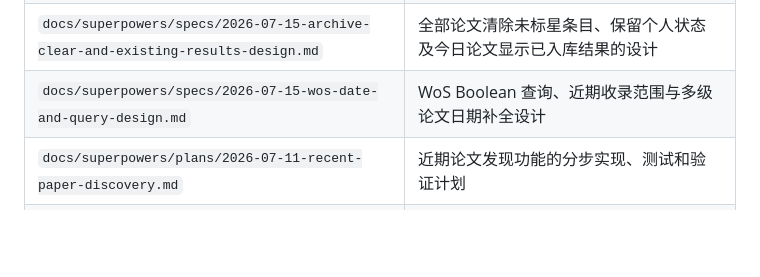
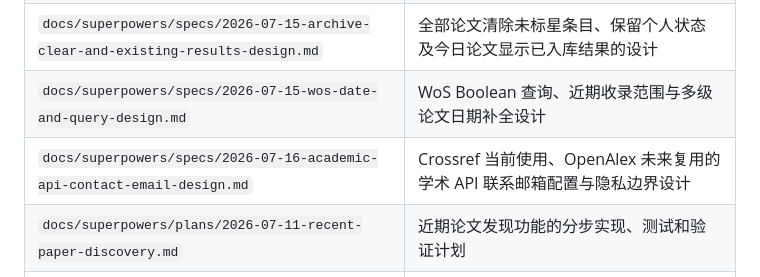
Before and after one commit to gouwenct/paperHot, a Markdown page: README.md, the part around the change. GitHub-like rendering; blank space fills up the shorter version.

Commit message:
docs: design academic API contact email config

```diff
--- a/README.md
+++ b/README.md
@@ -370,6 +370,7 @@ flowchart TD
 | `docs/superpowers/specs/2026-07-11-recent-paper-discovery-design.md` | 已确认的近期论文发现、多信源检索、断点恢复和今日论文页面设计 |
 | `docs/superpowers/specs/2026-07-15-archive-clear-and-existing-results-design.md` | 全部论文清除未标星条目、保留个人状态及今日论文显示已入库结果的设计 |
 | `docs/superpowers/specs/2026-07-15-wos-date-and-query-design.md` | WoS Boolean 查询、近期收录范围与多级论文日期补全设计 |
+| `docs/superpowers/specs/2026-07-16-academic-api-contact-email-design.md` | Crossref 当前使用、OpenAlex 未来复用的学术 API 联系邮箱配置与隐私边界设计 |
 | `docs/superpowers/plans/2026-07-11-recent-paper-discovery.md` | 近期论文发现功能的分步实现、测试和验证计划 |
 | `docs/superpowers/plans/2026-07-15-archive-clear-and-existing-results.md` | 全部论文清理、收藏快照回退和今日论文已入库弱化展示的 TDD 实施计划 |
 | `docs/superpowers/plans/2026-07-15-wos-date-and-query.md` | WoS 查询和论文日期补全的 TDD 实施计划 |
```
Also changed, not shown: 1 other file.
